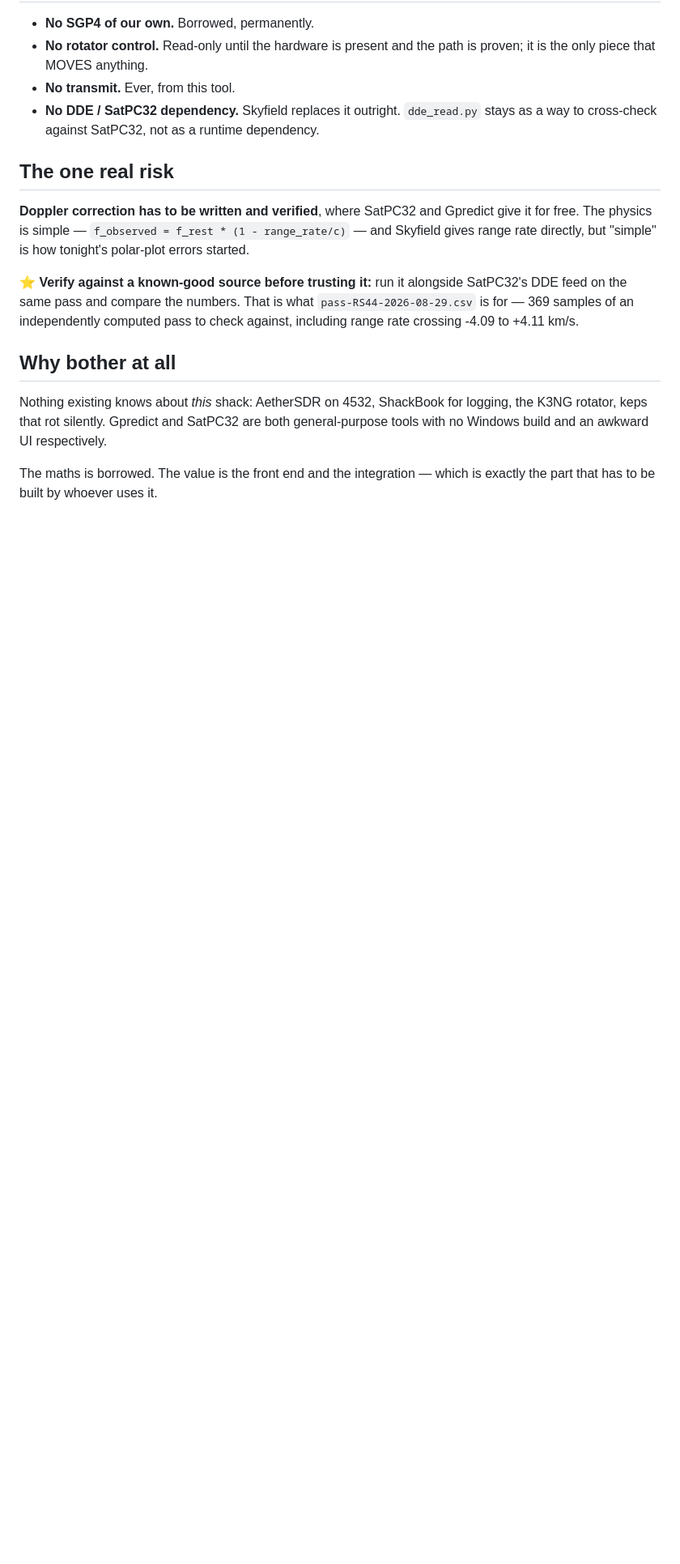
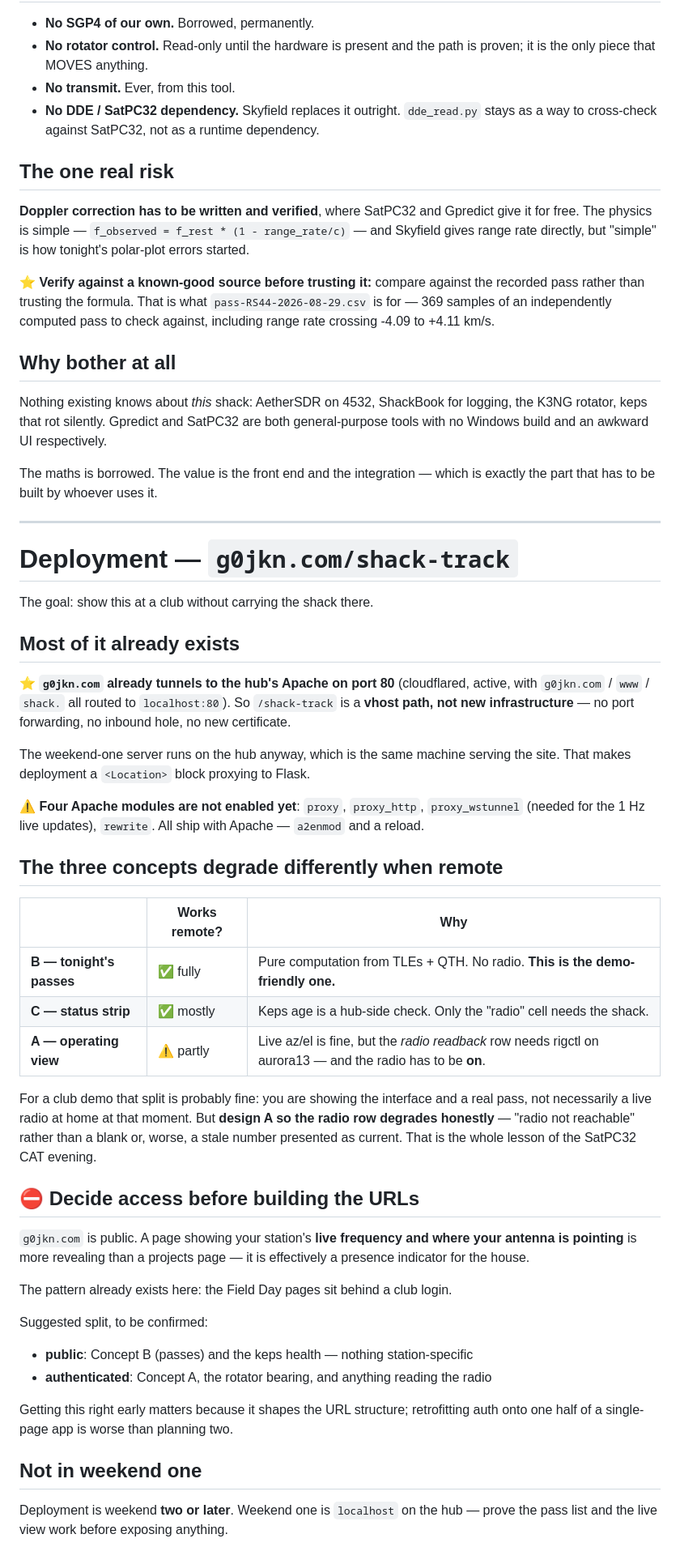
Before and after one commit to nigelfenton/shack-track, a Markdown page: WEEKEND-ONE.md, the part around one of its changes. Shown at 81% size. Rendered like a GitHub page; blank space fills up the shorter version.

Commit message:
shack-track: add the deployment plan for g0jkn.com/shack-track
Most of it already exists: g0jkn.com already tunnels to the hub's Apache on
port 80, and the weekend-one server runs on that same hub -- so /shack-track is
a vhost path, not new infrastructure. Four Apache proxy modules need enabling,
which is one command.

Records that the three concepts degrade differently when remote. B (passes) is
pure computation and works fully -- the demo-friendly one. C mostly works. A
needs the radio, which lives behind the LAN and has to be switched on, so it
must degrade HONESTLY: 'radio not reachable' rather than a blank or a stale
number shown as current. That is the SatPC32 CAT lesson applied to the design.

Flags the access decision as something to settle before building URLs: a page
showing live frequency and antenna bearing is a presence indicator for the
house, and g0jkn.com is public. The Field Day club-login pattern already exists.

Also corrected a line that still described the concepts as drawn against DDE
field names; they were redrawn for Skyfield + rigctl an hour ago.

Co-Authored-By: Claude Opus 5 <noreply@anthropic.com>

```diff
--- a/WEEKEND-ONE.md
+++ b/WEEKEND-ONE.md
@@ -78,8 +78,7 @@ Gpredict give it for free. The physics is simple —
 `f_observed = f_rest * (1 - range_rate/c)` — and Skyfield gives range rate
 directly, but "simple" is how tonight's polar-plot errors started.
 
-⭐ **Verify against a known-good source before trusting it:** run it alongside
-SatPC32's DDE feed on the same pass and compare the numbers. That is what
+⭐ **Verify against a known-good source before trusting it:** compare against the recorded pass rather than trusting the formula. That is what
 `pass-RS44-2026-08-29.csv` is for — 369 samples of an independently computed
 pass to check against, including range rate crossing -4.09 to +4.11 km/s.
 
@@ -91,3 +90,57 @@ general-purpose tools with no Windows build and an awkward UI respectively.
 
 The maths is borrowed. The value is the front end and the integration — which is
 exactly the part that has to be built by whoever uses it.
+
+---
+
+# Deployment — `g0jkn.com/shack-track`
+
+The goal: show this at a club without carrying the shack there.
+
+## Most of it already exists
+
+⭐ **`g0jkn.com` already tunnels to the hub's Apache on port 80** (cloudflared,
+active, with `g0jkn.com` / `www` / `shack.` all routed to `localhost:80`). So
+`/shack-track` is a **vhost path, not new infrastructure** — no port forwarding,
+no inbound hole, no new certificate.
+
+The weekend-one server runs on the hub anyway, which is the same machine serving
+the site. That makes deployment a `<Location>` block proxying to Flask.
+
+⚠ **Four Apache modules are not enabled yet**: `proxy`, `proxy_http`,
+`proxy_wstunnel` (needed for the 1 Hz live updates), `rewrite`. All ship with
+Apache — `a2enmod` and a reload.
+
+## The three concepts degrade differently when remote
+
+| | Works remote? | Why |
+|---|---|---|
+| **B — tonight's passes** | ✅ fully | Pure computation from TLEs + QTH. No radio. **This is the demo-friendly one.** |
+| **C — status strip** | ✅ mostly | Keps age is a hub-side check. Only the "radio" cell needs the shack. |
+| **A — operating view** | ⚠ partly | Live az/el is fine, but the *radio readback* row needs rigctl on aurora13 — and the radio has to be **on**. |
+
+For a club demo that split is probably fine: you are showing the interface and a
+real pass, not necessarily a live radio at home at that moment. But **design A so
+the radio row degrades honestly** — "radio not reachable" rather than a blank or,
+worse, a stale number presented as current. That is the whole lesson of the
+SatPC32 CAT evening.
+
+## ⛔ Decide access before building the URLs
+
+`g0jkn.com` is public. A page showing your station's **live frequency and where
+your antenna is pointing** is more revealing than a projects page — it is
+effectively a presence indicator for the house.
+
+The pattern already exists here: the Field Day pages sit behind a club login.
+
+Suggested split, to be confirmed:
+- **public**: Concept B (passes) and the keps health — nothing station-specific
+- **authenticated**: Concept A, the rotator bearing, and anything reading the radio
+
+Getting this right early matters because it shapes the URL structure; retrofitting
+auth onto one half of a single-page app is worse than planning two.
+
+## Not in weekend one
+
+Deployment is weekend **two or later**. Weekend one is `localhost` on the hub —
+prove the pass list and the live view work before exposing anything.
```
Also changed, not shown: other parts of WEEKEND-ONE.md (+1 -1 lines).
